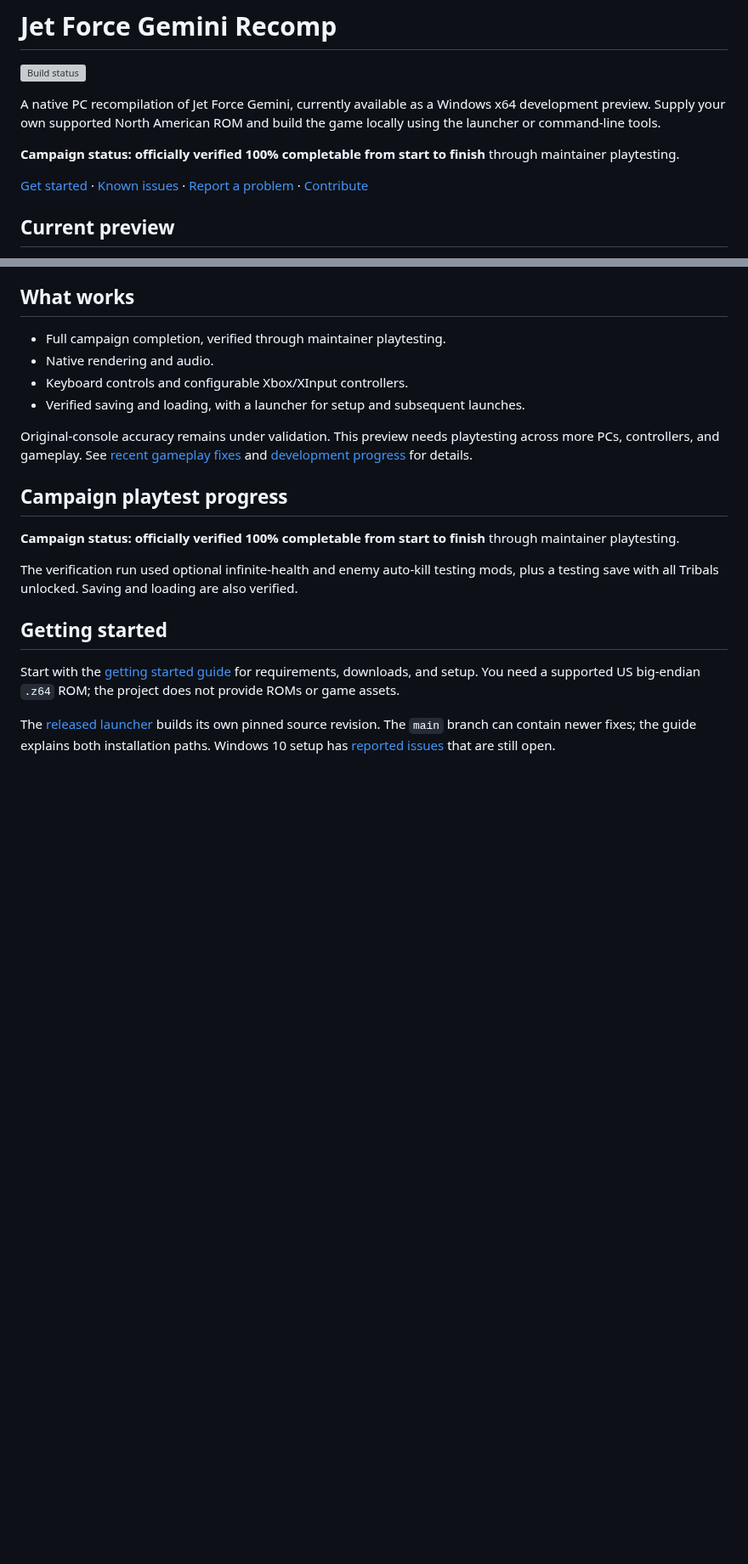
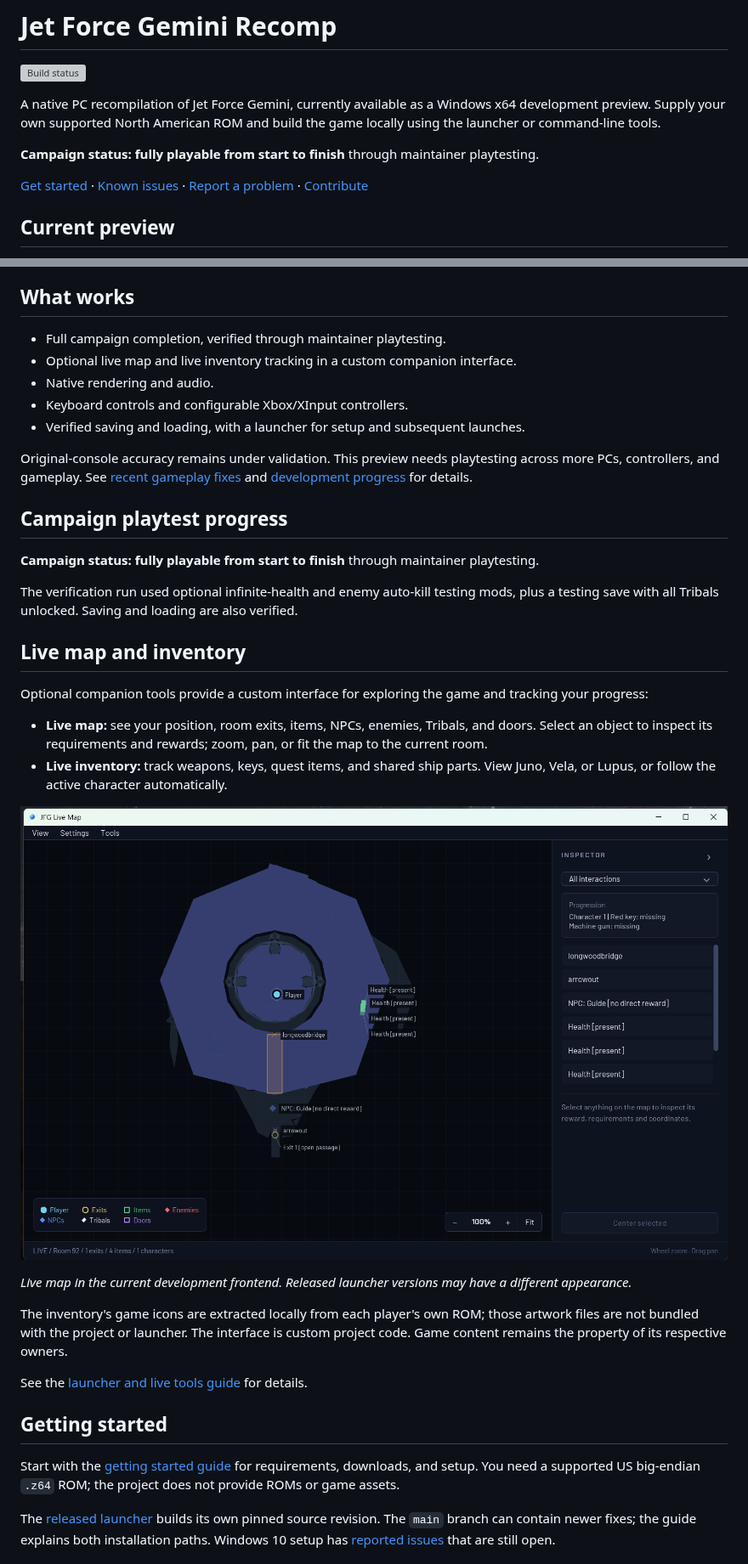
Before and after one commit to TK22-26/JetForceGemini-Recomp, a Markdown page: README.md, 2 parts joined by grey strips. Shown at 85% size. Drawn GitHub-style; pictures changed too: docs/images/live-map.png (added); blank space fills up the shorter version; grey boxes are pictures that could not be loaded.

Commit message:
Document full campaign playability and live companion tools

```diff
--- a/README.md
+++ b/README.md
@@ -6,7 +6,7 @@ A native PC recompilation of Jet Force Gemini, currently available as a
 Windows x64 development preview. Supply your own supported North American
 ROM and build the game locally using the launcher or command-line tools.
 
-**Campaign status: officially verified 100% completable from start to finish**
+**Campaign status: fully playable from start to finish**
 through maintainer playtesting.
 
 [Get started](docs/getting-started.md) ·
@@ -28,6 +28,7 @@ HD cosmetic variants stay in independently maintained community branches.
 ## What works
 
 - Full campaign completion, verified through maintainer playtesting.
+- Optional live map and live inventory tracking in a custom companion interface.
 - Native rendering and audio.
 - Keyboard controls and configurable Xbox/XInput controllers.
 - Verified saving and loading, with a launcher for setup and subsequent launches.
@@ -39,12 +40,35 @@ See [recent gameplay fixes](docs/development/boot-gameplay-fix.md) and
 
 ## Campaign playtest progress
 
-**Campaign status: officially verified 100% completable from start to finish**
+**Campaign status: fully playable from start to finish**
 through maintainer playtesting.
 
 The verification run used optional infinite-health and enemy auto-kill testing
 mods, plus a testing save with all Tribals unlocked. Saving and loading are
 also verified.
+
+## Live map and inventory
+
+Optional companion tools provide a custom interface for exploring the game
+and tracking your progress:
+
+- **Live map:** see your position, room exits, items, NPCs, enemies, Tribals,
+  and doors. Select an object to inspect its requirements and rewards; zoom,
+  pan, or fit the map to the current room.
+- **Live inventory:** track weapons, keys, quest items, and shared ship parts.
+  View Juno, Vela, or Lupus, or follow the active character automatically.
+
+![Custom live map showing the player, room geometry, exits, pickups, and an interaction inspector](docs/images/live-map.png)
+
+*Live map in the current development frontend. Released launcher versions may
+have a different appearance.*
+
+The inventory's game icons are extracted locally from each player's own ROM;
+those artwork files are not bundled with the project or launcher. The interface
+is custom project code. Game content remains the property of its respective
+owners.
+
+See the [launcher and live tools guide](docs/development/launcher.md) for details.
 
 ## Getting started
 
```
